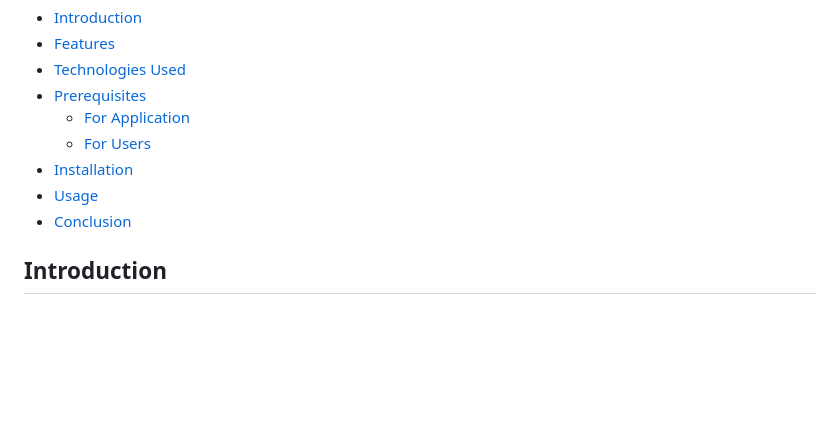
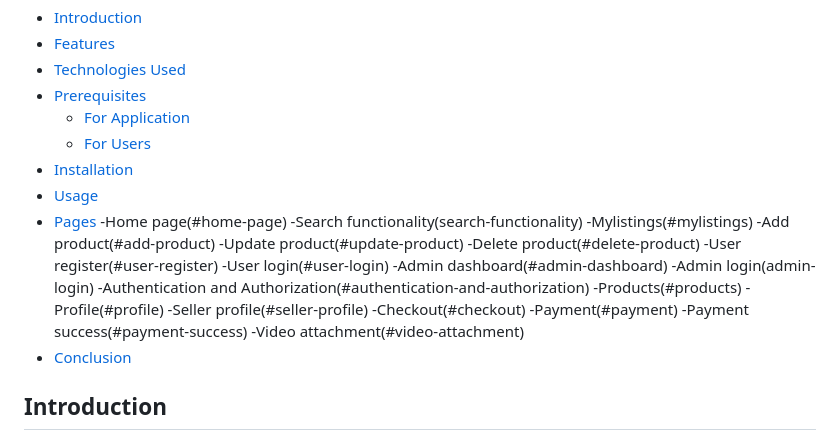
Before and after one commit to rubikab23/buy-sell-application-django-certification-course, a Markdown page: README.md, the part around the change printed below. Drawn GitHub-style; blank space fills up the shorter version.

```diff
--- a/README.md
+++ b/README.md
@@ -9,6 +9,25 @@
   - [For Users](#for-users)
 - [Installation](#installation)
 - [Usage](#usage)
+- [Pages](#pages)
+  -Home page(#home-page)
+  -Search functionality(search-functionality)
+  -Mylistings(#mylistings)
+  -Add product(#add-product)
+  -Update product(#update-product)
+  -Delete product(#delete-product)
+  -User register(#user-register)
+  -User login(#user-login)
+  -Admin dashboard(#admin-dashboard)
+    -Admin login(admin-login)
+    -Authentication and Authorization(#authentication-and-authorization)
+    -Products(#products)
+    -Profile(#profile)
+  -Seller profile(#seller-profile)
+  -Checkout(#checkout)
+  -Payment(#payment)
+  -Payment success(#payment-success)
+-Video attachment(#video-attachment)
 - [Conclusion](#conclusion)
 
 ## Introduction
```
Also changed, not shown: other parts of README.md (+58 -2 lines).
